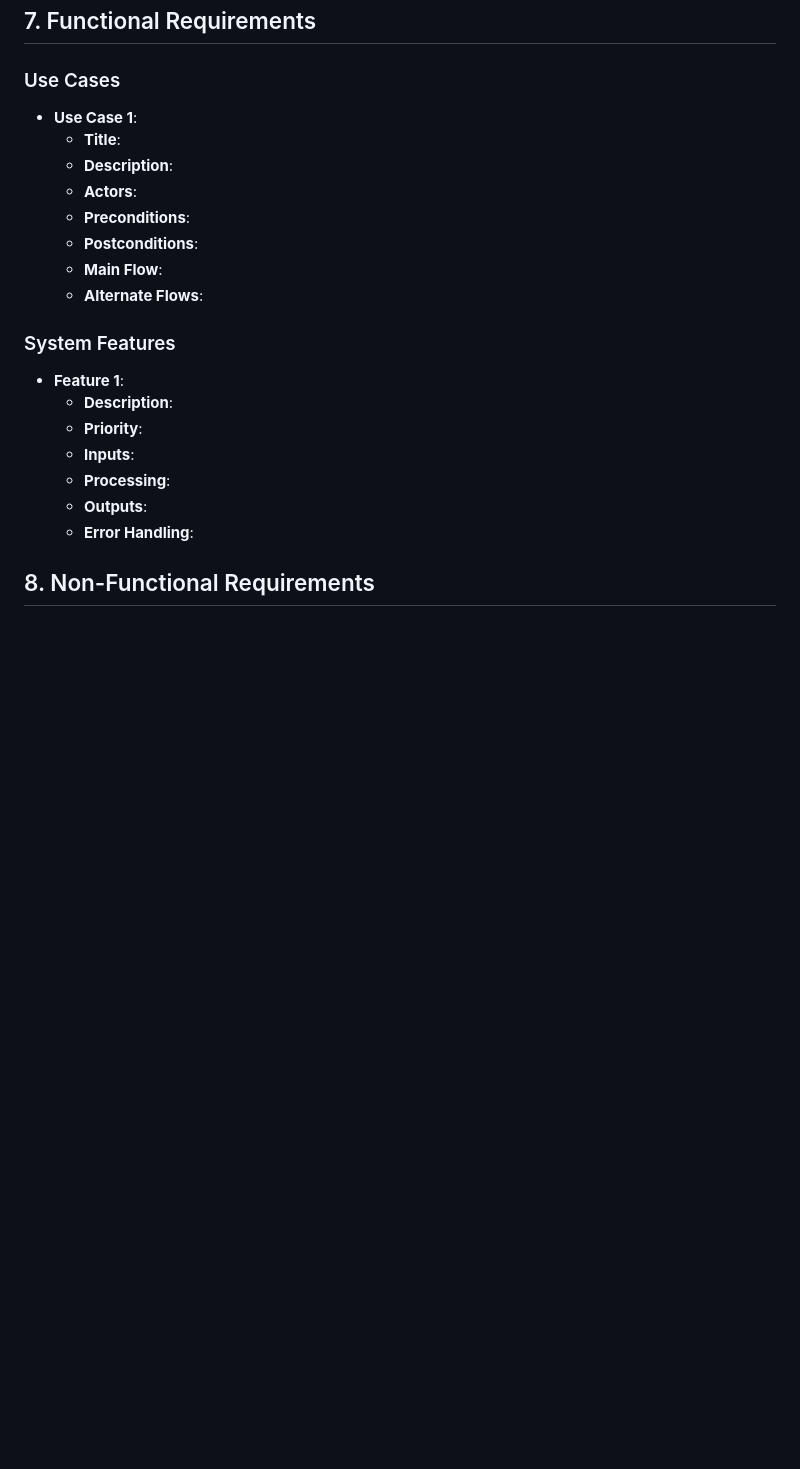
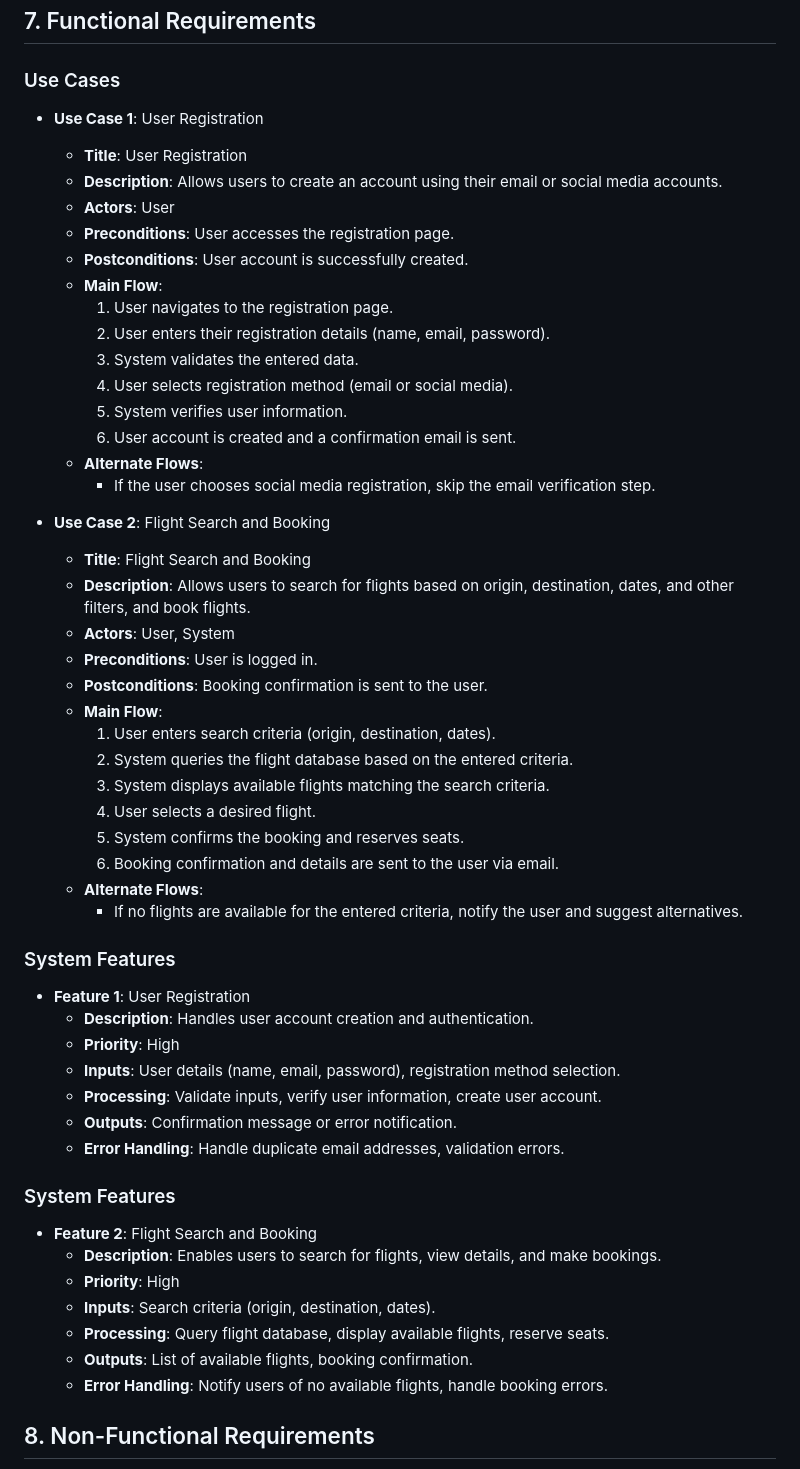
Before and after one commit to khryzmd/Flight-Booking-App, a Markdown page: README.md, the part around the change printed below. Drawn GitHub-style; blank space fills up the shorter version.

```diff
--- a/README.md
+++ b/README.md
@@ -42,22 +42,54 @@
 
 ## 7. Functional Requirements
 ### Use Cases
-- **Use Case 1**:
-  - **Title**:
-  - **Description**:
-  - **Actors**:
-  - **Preconditions**:
-  - **Postconditions**:
+- **Use Case 1**: User Registration
+  - **Title**: User Registration
+  - **Description**: Allows users to create an account using their email or social media accounts.
+  - **Actors**: User
+  - **Preconditions**: User accesses the registration page.
+  - **Postconditions**: User account is successfully created.
   - **Main Flow**:
+    1. User navigates to the registration page.
+    2. User enters their registration details (name, email, password).
+    3. System validates the entered data.
+    4. User selects registration method (email or social media).
+    5. System verifies user information.
+    6. User account is created and a confirmation email is sent.
   - **Alternate Flows**:
+    - If the user chooses social media registration, skip the email verification step.
+
+- **Use Case 2**: Flight Search and Booking
+  - **Title**: Flight Search and Booking
+  - **Description**: Allows users to search for flights based on origin, destination, dates, and other filters, and book flights.
+  - **Actors**: User, System
+  - **Preconditions**: User is logged in.
+  - **Postconditions**: Booking confirmation is sent to the user.
+  - **Main Flow**:
+    1. User enters search criteria (origin, destination, dates).
+    2. System queries the flight database based on the entered criteria.
+    3. System displays available flights matching the search criteria.
+    4. User selects a desired flight.
+    5. System confirms the booking and reserves seats.
+    6. Booking confirmation and details are sent to the user via email.
+  - **Alternate Flows**:
+    - If no flights are available for the entered criteria, notify the user and suggest alternatives.
 
 ### System Features
-- **Feature 1**:
-  - **Description**:
-  - **Priority**:
-  - **Inputs**:
-  - **Processing**:
-  - **Outputs**:
-  - **Error Handling**:
+- **Feature 1**: User Registration
+  - **Description**: Handles user account creation and authentication.
+  - **Priority**: High
+  - **Inputs**: User details (name, email, password), registration method selection.
+  - **Processing**: Validate inputs, verify user information, create user account.
+  - **Outputs**: Confirmation message or error notification.
+  - **Error Handling**: Handle duplicate email addresses, validation errors.
+
+### System Features
+- **Feature 2**: Flight Search and Booking
+  - **Description**: Enables users to search for flights, view details, and make bookings.
+  - **Priority**: High
+  - **Inputs**: Search criteria (origin, destination, dates).
+  - **Processing**: Query flight database, display available flights, reserve seats.
+  - **Outputs**: List of available flights, booking confirmation.
+  - **Error Handling**: Notify users of no available flights, handle booking errors.
 
 ## 8. Non-Functional Requirements
```
Also changed, not shown: other parts of README.md (+16 -5 lines).
